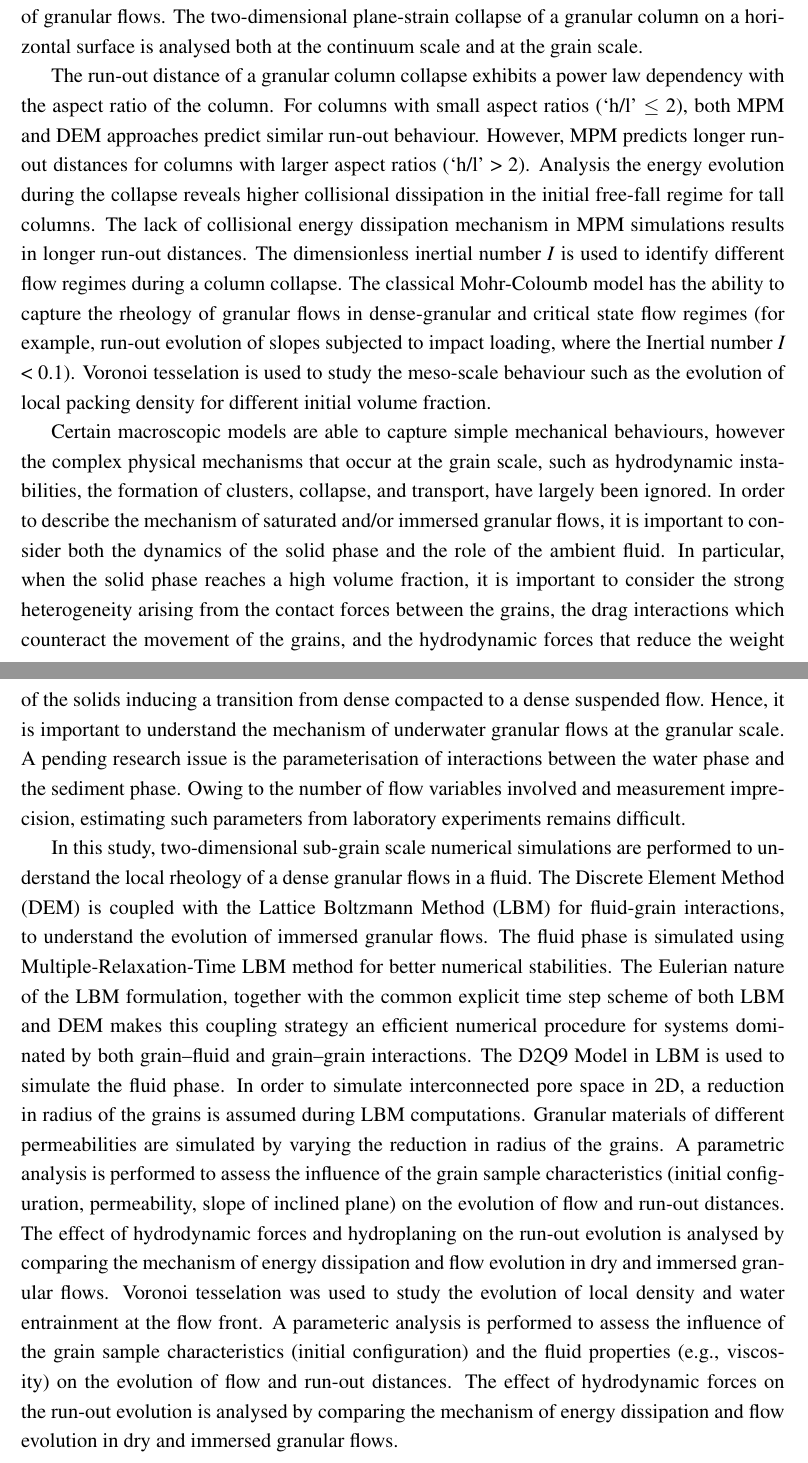
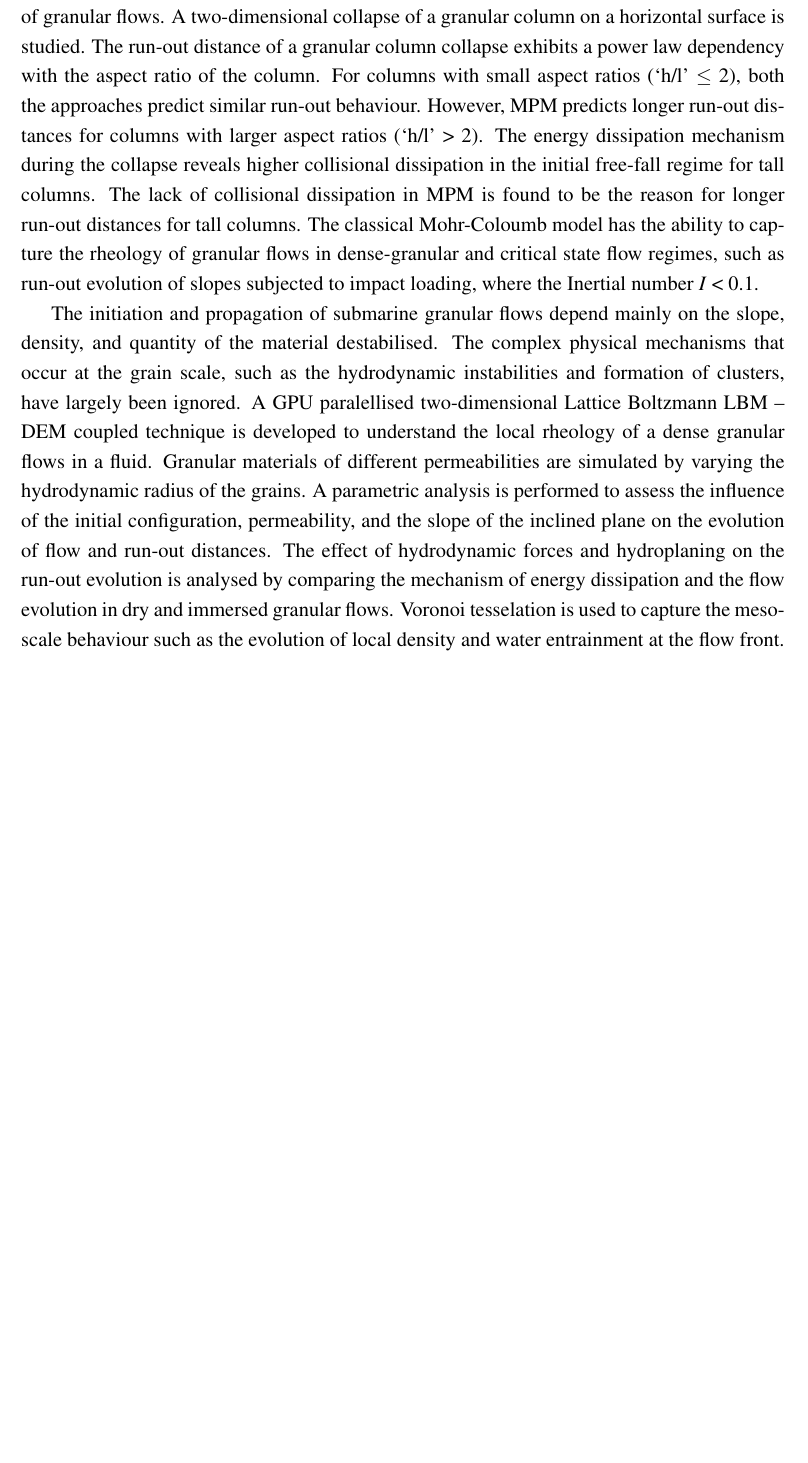
Before and after one commit to kks32/phd-thesis, a LaTeX thesis (thesis.tex, which reads Abstract/abstract.tex): two parts of pages 2 and 3 of 3 before the commit and part of page 2 of 2 after it, the two joined at a grey line, cut so that both start at the same text, the shorter picture padded with empty space. Compiled offline with pdfLaTeX.

Commit message:
Abstract

```diff
--- a/Abstract/abstract.tex
+++ b/Abstract/abstract.tex
@@ -17,68 +17,35 @@ flows and the limitation of continuum models.
 The Generalised Interpolation Material Point Method (GI-MPM), a  hybrid
 Eulerian -- Lagrangian approach is implemented in the present study to describe
 the continuum behaviour of granular flows. The Discrete Element Method (DEM) is
-used to model the micro-mechanics of granular flows. The two-dimensional
-plane-strain collapse of a granular column on a horizontal surface is analysed
-both at the continuum scale and at the grain scale.
+used to model the micro-mechanics of granular flows. A two-dimensional
+collapse of a granular column on a horizontal surface is studied. The run-out
+distance of a granular column collapse exhibits a power law dependency with the
+aspect ratio of the column. For columns with small aspect ratios (`h/l' $\le$
+2), both the approaches predict similar run-out behaviour. However, MPM
+predicts longer run-out distances for columns with larger aspect ratios (`h/l'
+> 2). The energy dissipation mechanism during the collapse reveals higher
+collisional dissipation in the initial free-fall regime for tall columns. The
+lack of collisional dissipation in MPM is found to be the reason for longer
+run-out distances for tall columns. The classical Mohr-Coloumb model has the
+ability to capture the rheology of granular flows  in dense-granular
+and critical state flow regimes, such as run-out evolution of slopes
+subjected to impact loading, where the Inertial number \textit{I} < 0.1.
 
-The run-out distance of a granular column collapse exhibits a power law
-dependency with the aspect ratio of the column. For columns with small aspect
-ratios (`h/l' $\le$ 2), both MPM and DEM approaches predict similar run-out
-behaviour. However, MPM predicts longer run-out distances for columns with
-larger aspect ratios (`h/l' > 2). Analysis the energy evolution during the
-collapse reveals higher collisional dissipation in the initial free-fall regime
-for tall columns. The lack of collisional energy dissipation mechanism in MPM
-simulations results in longer run-out distances. The dimensionless inertial
-number \textit{I} is used to identify different flow regimes during a column
-collapse. The classical Mohr-Coloumb model has the ability to capture the
-rheology of granular flows  in dense-granular and critical state flow regimes
-(for example, run-out evolution of slopes subjected to impact loading, where
-the Inertial number \textit{I} < 0.1). Voronoi tesselation is used to study the
-meso-scale behaviour such as the evolution of local packing density for
-different initial volume fraction.
-
-Certain macroscopic models are able to capture simple mechanical behaviours,
-however the complex physical mechanisms that occur at the grain scale, such as
-hydrodynamic instabilities, the formation of clusters, collapse, and transport,
-have largely been ignored. In order to describe the mechanism of saturated
-and/or immersed granular flows, it is important to consider both the dynamics
-of the solid phase and the role of the ambient fluid. In particular, when the
-solid phase reaches a high volume fraction, it is important to consider the
-strong heterogeneity arising from the contact forces between the grains, the
-drag interactions which counteract the movement of the grains, and the
-hydrodynamic forces that reduce the weight of the solids inducing a transition
-from dense compacted to a dense suspended flow. Hence, it is important to
-understand the mechanism of underwater granular flows at the granular scale. A
-pending research issue is the parameterisation of interactions between the
-water phase and the sediment phase. Owing to the number of flow variables
-involved and measurement imprecision, estimating such parameters from
-laboratory experiments remains difficult.
-
-In this study, two-dimensional sub-grain scale numerical simulations are
-performed to understand the local rheology of a dense granular flows in a
-fluid. The Discrete Element Method (DEM) is coupled with the Lattice Boltzmann
-Method (LBM) for fluid-grain interactions, to understand the evolution of
-immersed granular flows. The fluid phase is simulated using
-Multiple-Relaxation-Time LBM method for better numerical stabilities. The
-Eulerian nature of the LBM formulation, together with the common explicit time
-step scheme of both LBM and DEM makes this coupling strategy an efficient
-numerical procedure for systems dominated by both grain--fluid and grain--grain
-interactions. The D2Q9 Model in LBM is used to simulate the fluid phase. In
-order to simulate interconnected pore space in 2D, a reduction in radius of the
-grains is assumed during LBM computations. Granular materials of different
-permeabilities are simulated by varying the reduction in radius of the grains.
-A parametric analysis is performed to assess the influence of the grain sample
-characteristics (initial configuration, permeability, slope of inclined plane)
-on the evolution of flow and run-out distances. The effect of hydrodynamic
-forces and hydroplaning on the run-out evolution is analysed by comparing the
-mechanism of energy dissipation and flow evolution in dry and immersed granular
-flows. Voronoi tesselation was used to study the evolution of local density and
-water entrainment at the flow front. A parameteric analysis is performed to
-assess the influence of the grain sample characteristics (initial
-configuration) and the fluid properties (e.g., viscosity) on the evolution of
-flow and run-out distances. The effect of hydrodynamic forces on the run-out
-evolution is analysed by comparing the mechanism of energy dissipation and flow
-evolution in dry and immersed granular flows.
+The initiation and propagation of submarine granular flows depend mainly on the
+slope, density, and quantity of the material destabilised. The
+complex physical mechanisms that occur at the grain scale, such as the
+hydrodynamic instabilities and formation of clusters, have largely been
+ignored. A GPU paralellised two-dimensional Lattice Boltzmann LBM -- DEM
+coupled technique is developed to understand the local rheology of a dense
+granular flows in a fluid. Granular materials of different permeabilities are
+simulated by varying the hydrodynamic radius of the grains. A parametric
+analysis is performed to assess the influence of the initial configuration,
+permeability, and the slope of the inclined plane on the
+evolution of flow and run-out distances. The effect of hydrodynamic forces and
+hydroplaning on the run-out evolution is analysed by comparing the mechanism of
+energy dissipation and the flow evolution in dry and immersed granular flows.
+Voronoi tesselation is used to capture the meso-scale behaviour such as the
+evolution of local density and water entrainment at the flow front.
 
 
 \end{abstract}
```
Also changed, not shown: thesis.pdf, Abstract/abstract.tex (14 more changed lines).
